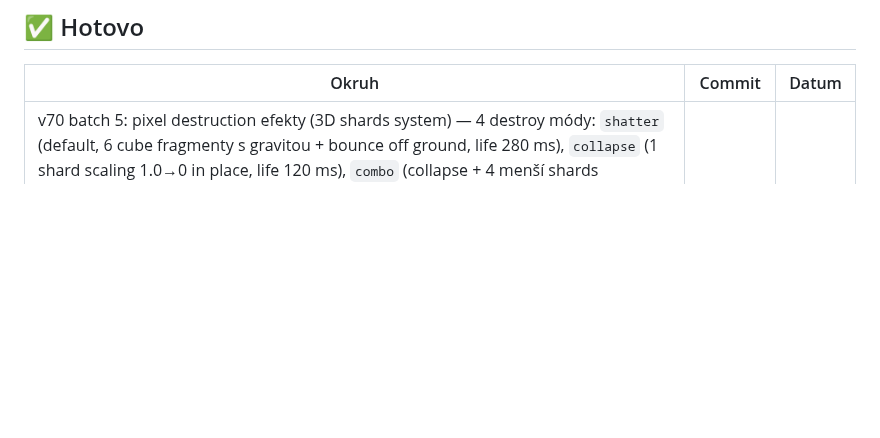
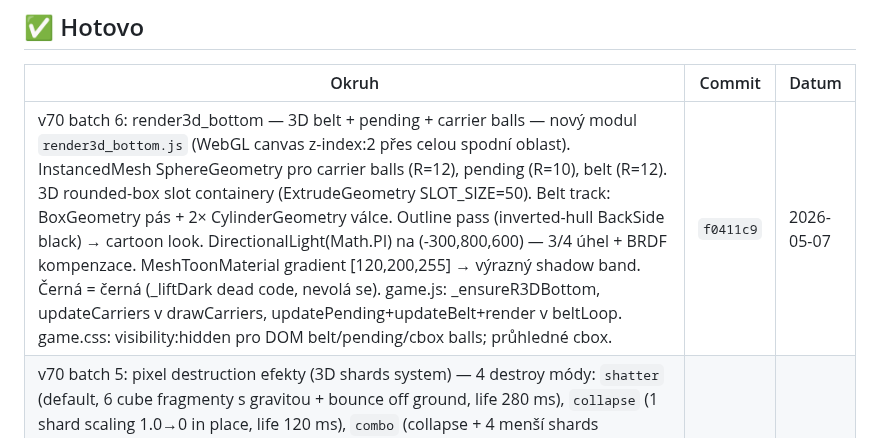
Before and after one commit to Damhole/ballon-belt, a Markdown page: BACKLOG.md, the part around the change. Drawn GitHub-style; blank space fills up the shorter version.

Commit message:
v70: backlog batch 6 — render3d_bottom záznam
Co-Authored-By: Claude Sonnet 4.6 <noreply@anthropic.com>

```diff
--- a/BACKLOG.md
+++ b/BACKLOG.md
@@ -643,6 +643,7 @@ _(přesuň sem to, co jsme si vybrali — ať se nehádáme, co právě děláme
 
 | Okruh | Commit | Datum |
 |-------|--------|-------|
+| v70 batch 6: render3d_bottom — 3D belt + pending + carrier balls — nový modul `render3d_bottom.js` (WebGL canvas z-index:2 přes celou spodní oblast). InstancedMesh SphereGeometry pro carrier balls (R=12), pending (R=10), belt (R=12). 3D rounded-box slot containery (ExtrudeGeometry SLOT_SIZE=50). Belt track: BoxGeometry pás + 2× CylinderGeometry válce. Outline pass (inverted-hull BackSide black) → cartoon look. DirectionalLight(Math.PI) na (-300,800,600) — 3/4 úhel + BRDF kompenzace. MeshToonMaterial gradient [120,200,255] → výrazný shadow band. Černá = černá (_liftDark dead code, nevolá se). game.js: _ensureR3DBottom, updateCarriers v drawCarriers, updatePending+updateBelt+render v beltLoop. game.css: visibility:hidden pro DOM belt/pending/cbox balls; průhledné cbox. | `f0411c9` | 2026-05-07 |
 | v70 batch 5: pixel destruction efekty (3D shards system) — 4 destroy módy: `shatter` (default, 6 cube fragmenty s gravitou + bounce off ground, life 280 ms), `collapse` (1 shard scaling 1.0→0 in place, life 120 ms), `combo` (collapse + 4 menší shards současně), `none`. Switch přes ?destroy=X URL nebo `window.render3d.setDestroyMode()` console hot-swap. State.shards array + InstancedMesh BoxGeometry shared bevel texture s pixely (mini verze pixelu). updateAnimations(dt) volá z beltLoop každý frame přes _animDt vypočítaný PŘED lastBeltTime reset (běží i pri paused). triggerPixelDestroy(gx,gy,hex) hook v game.js:1196,1352 PŘED grid mutation. MAX_SHARDS=280 FIFO pool. Performance <0.5ms per frame InstancedMesh 1 draw call. 2D pop shards + ring (spawnPopShards) běží PARALELNĚ v 3D módu (user chce kombinaci, vrstvený effect). Speed iterace: collapse 220→120 ms, shatter 550→280 ms, vyšší speed/vRot pro punchier feel. | `4957e73` | 2026-05-07 |
 | v70 batch 4: trychtýř shape + carriers polish + theme V-lines + hide labels — `#bottom-deck` wrapper kolem pending+carriers (přes JS), clip-path polygon vytváří funnel/trychtýř (narrow top „spice" 220px, expand outward k full 420px width carriers, rounded outer corners přes interpolated polygon points). Image area scaled 360×310 → 420×362 CSS (vertikálně lícuje s bottom-deck, all canvases `!important`-overriden inline width/height). Carriers grid cells 48 → 54px, panel padding na 10px each side, balls override JS hardcoded `max-width:18` na 26px + cbox padding/gap reduced (víc prostoru). V-lines v `drawPending` čtou `--bg-3d-top` CSS variable → splývají s theme BG color (každé téma mu pinky/blue/atd lines). Hide #belt-label/#pending-label/#carriers-label v 3D mode (clean look bez decoration textů). | `eed1941` | 2026-05-07 |
 | v70 batch 3: theme system (10 variant) + UI switcher + inset panely + lighting boost + image outline — pink (default, Blender ref match), ocean, sunset, forest, lavender, mono-dark, mystery (gothic deep purple), neon (cyber dark s black outlines), experiment (vintage terracotta + faded navy), experiment2 (lavender BG + sunflower yellow panel). UI: select dropdown vedle COMPLEXITY (jen 3D), localStorage persist, hot-swap přes `window.setTheme()`. URL ?theme= override priority. Image area dostal black 2px outline (theme-aware). Panely (image-area, pending, carriers) inset shadows místo levitace nad BG. Lighting boost: HemisphereLight 1.85 + DirectionalLight 1.55 → pixely svítivější. Carriers BG sjednocen s image-area (jeden continuous panel přes negative margin). Outline na všech tématech `rgba(0,0,0,0.70)` sjednocené. | `eed1941` | 2026-05-07 |
```
